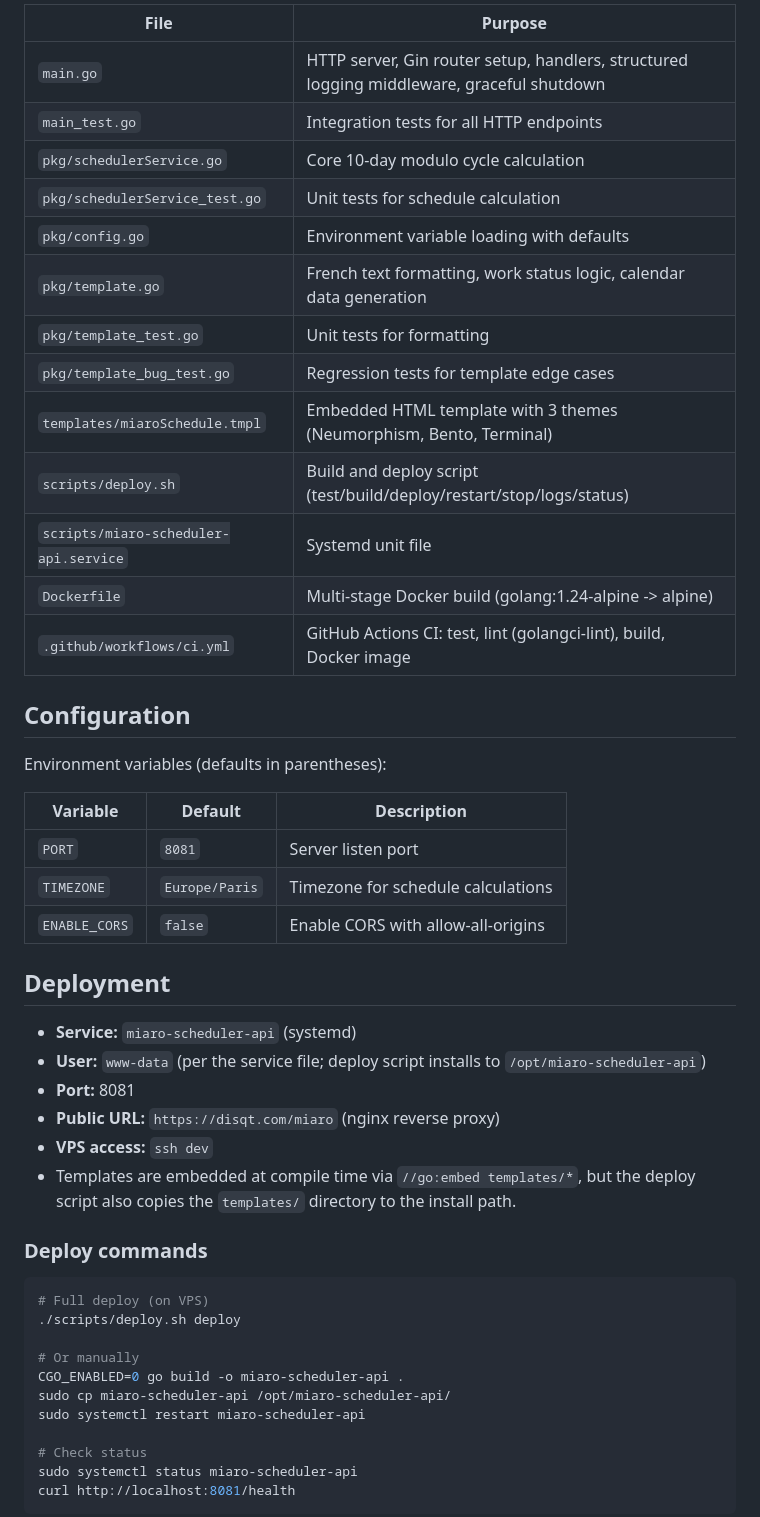
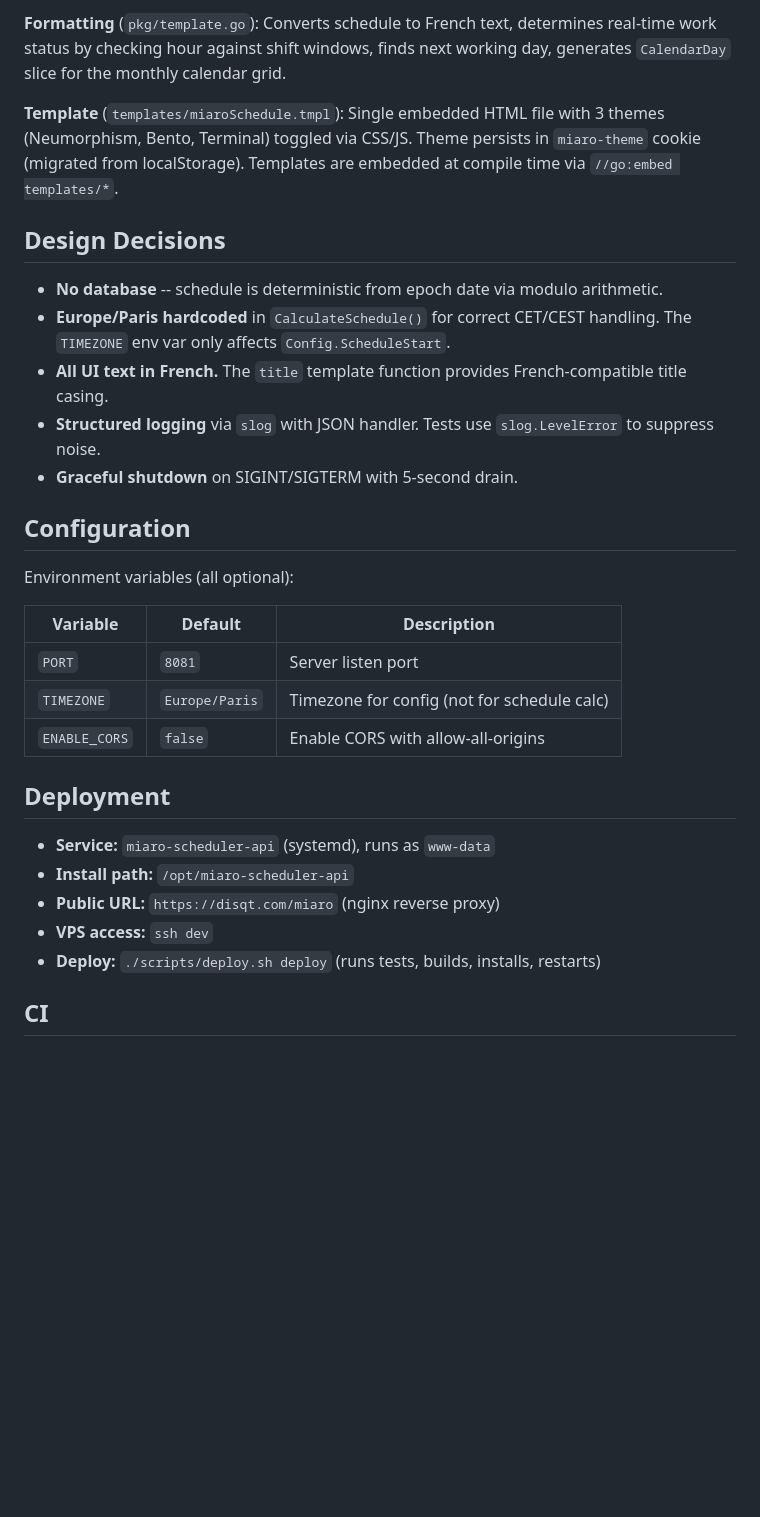
Before and after one commit to disqt/miaro-scheduler-api, a Markdown page: CLAUDE.md, the part around one of its changes. GitHub-like rendering; blank space fills up the shorter version.

````diff
--- a/CLAUDE.md
+++ b/CLAUDE.md
@@ -61,52 +45,33 @@ Request -> Gin router -> Handler -> CalculateSchedule() -> FormatScheduleBeautif
 
-| File | Purpose |
-|------|---------|
-| `main.go` | HTTP server, Gin router setup, handlers, structured logging middleware, graceful shutdown |
-| `main_test.go` | Integration tests for all HTTP endpoints |
-| `pkg/schedulerService.go` | Core 10-day modulo cycle calculation |
-| `pkg/schedulerService_test.go` | Unit tests for schedule calculation |
-| `pkg/config.go` | Environment variable loading with defaults |
-| `pkg/template.go` | French text formatting, work status logic, calendar data generation |
-| `pkg/template_test.go` | Unit tests for formatting |
-| `pkg/template_bug_test.go` | Regression tests for template edge cases |
-| `templates/miaroSchedule.tmpl` | Embedded HTML template with 3 themes (Neumorphism, Bento, Terminal) |
-| `scripts/deploy.sh` | Build and deploy script (test/build/deploy/restart/stop/logs/status) |
-| `scripts/miaro-scheduler-api.service` | Systemd unit file |
-| `Dockerfile` | Multi-stage Docker build (golang:1.24-alpine -> alpine) |
-| `.github/workflows/ci.yml` | GitHub Actions CI: test, lint (golangci-lint), build, Docker image |
+**Formatting** (`pkg/template.go`): Converts schedule to French text, determines real-time work status by checking hour against shift windows, finds next working day, generates `CalendarDay` slice for the monthly calendar grid.
+
+**Template** (`templates/miaroSchedule.tmpl`): Single embedded HTML file with 3 themes (Neumorphism, Bento, Terminal) toggled via CSS/JS. Theme persists in `miaro-theme` cookie (migrated from localStorage). Templates are embedded at compile time via `//go:embed templates/*`.
+
+## Design Decisions
+
+- **No database** -- schedule is deterministic from epoch date via modulo arithmetic.
+- **Europe/Paris hardcoded** in `CalculateSchedule()` for correct CET/CEST handling. The `TIMEZONE` env var only affects `Config.ScheduleStart`.
+- **All UI text in French.** The `title` template function provides French-compatible title casing.
+- **Structured logging** via `slog` with JSON handler. Tests use `slog.LevelError` to suppress noise.
+- **Graceful shutdown** on SIGINT/SIGTERM with 5-second drain.
 
 ## Configuration
 
-Environment variables (defaults in parentheses):
+Environment variables (all optional):
 
 | Variable | Default | Description |
 |----------|---------|-------------|
 | `PORT` | `8081` | Server listen port |
-| `TIMEZONE` | `Europe/Paris` | Timezone for schedule calculations |
+| `TIMEZONE` | `Europe/Paris` | Timezone for config (not for schedule calc) |
 | `ENABLE_CORS` | `false` | Enable CORS with allow-all-origins |
 
 ## Deployment
 
-- **Service:** `miaro-scheduler-api` (systemd)
-- **User:** `www-data` (per the service file; deploy script installs to `/opt/miaro-scheduler-api`)
-- **Port:** 8081
+- **Service:** `miaro-scheduler-api` (systemd), runs as `www-data`
+- **Install path:** `/opt/miaro-scheduler-api`
 - **Public URL:** `https://disqt.com/miaro` (nginx reverse proxy)
 - **VPS access:** `ssh dev`
-- Templates are embedded at compile time via `//go:embed templates/*`, but the deploy script also copies the `templates/` directory to the install path.
+- **Deploy:** `./scripts/deploy.sh deploy` (runs tests, builds, installs, restarts)
 
-### Deploy commands
+## CI
 
-```bash
-# Full deploy (on VPS)
-./scripts/deploy.sh deploy
-
-# Or manually
-CGO_ENABLED=0 go build -o miaro-scheduler-api .
-sudo cp miaro-scheduler-api /opt/miaro-scheduler-api/
-sudo systemctl restart miaro-scheduler-api
-
-# Check status
-sudo systemctl status miaro-scheduler-api
-curl http://localhost:8081/health
-```
-
````
Also changed, not shown: other parts of CLAUDE.md (+29 -58 lines).
